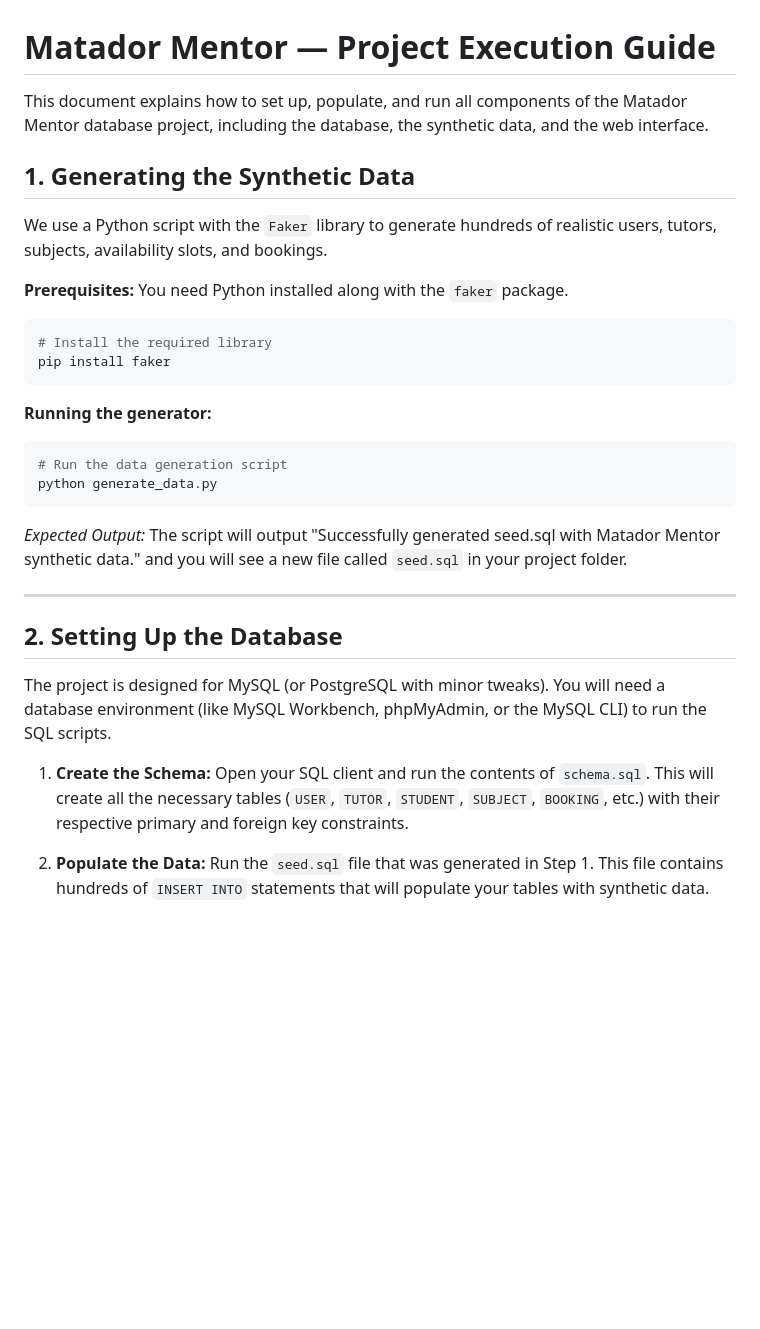
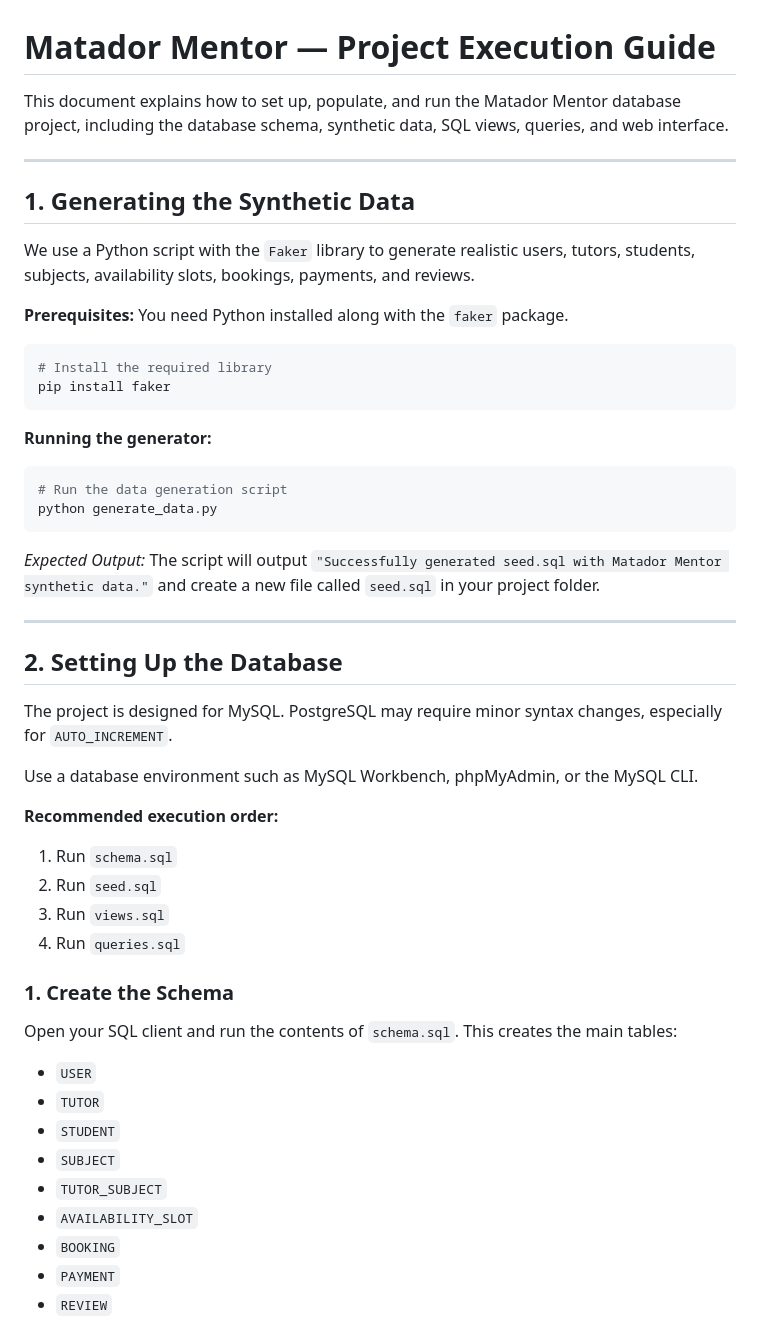
Before and after one commit to ommuley/Matador_Mentor, a Markdown page: README.md, the part around one of its changes. GitHub-like rendering; blank space fills up the shorter version.

````diff
--- a/README.md
+++ b/README.md
@@ -1,33 +1,56 @@
 # Matador Mentor — Project Execution Guide
 
-This document explains how to set up, populate, and run all components of the Matador Mentor database project, including the database, the synthetic data, and the web interface.
+This document explains how to set up, populate, and run the Matador Mentor database project, including the database schema, synthetic data, SQL views, queries, and web interface.
+
+---
 
 ## 1. Generating the Synthetic Data
 
-We use a Python script with the `Faker` library to generate hundreds of realistic users, tutors, subjects, availability slots, and bookings.
+We use a Python script with the `Faker` library to generate realistic users, tutors, students, subjects, availability slots, bookings, payments, and reviews.
 
 **Prerequisites:**
 You need Python installed along with the `faker` package.
+
 ```bash
 # Install the required library
 pip install faker
 ```
 
 **Running the generator:**
+
 ```bash
 # Run the data generation script
 python generate_data.py
 ```
-*Expected Output:* The script will output "Successfully generated seed.sql with Matador Mentor synthetic data." and you will see a new file called `seed.sql` in your project folder.
+
+*Expected Output:* The script will output `"Successfully generated seed.sql with Matador Mentor synthetic data."` and create a new file called `seed.sql` in your project folder.
 
 ---
 
 ## 2. Setting Up the Database
 
-The project is designed for MySQL (or PostgreSQL with minor tweaks). You will need a database environment (like MySQL Workbench, phpMyAdmin, or the MySQL CLI) to run the SQL scripts.
+The project is designed for MySQL. PostgreSQL may require minor syntax changes, especially for `AUTO_INCREMENT`.
 
-1. **Create the Schema:**
-   Open your SQL client and run the contents of `schema.sql`. This will create all the necessary tables (`USER`, `TUTOR`, `STUDENT`, `SUBJECT`, `BOOKING`, etc.) with their respective primary and foreign key constraints.
+Use a database environment such as MySQL Workbench, phpMyAdmin, or the MySQL CLI.
 
-2. **Populate the Data:**
-   Run the `seed.sql` file that was generated in Step 1. This file contains hundreds of `INSERT INTO` statements that will populate your tables with synthetic data.
+**Recommended execution order:**
+
+1. Run `schema.sql`
+2. Run `seed.sql`
+3. Run `views.sql`
+4. Run `queries.sql`
+
+### 1. Create the Schema
+
+Open your SQL client and run the contents of `schema.sql`. This creates the main tables:
+
+* `USER`
+* `TUTOR`
+* `STUDENT`
+* `SUBJECT`
+* `TUTOR_SUBJECT`
+* `AVAILABILITY_SLOT`
+* `BOOKING`
+* `PAYMENT`
+* `REVIEW`
+
````
Also changed, not shown: other parts of README.md (+95 -16 lines).
